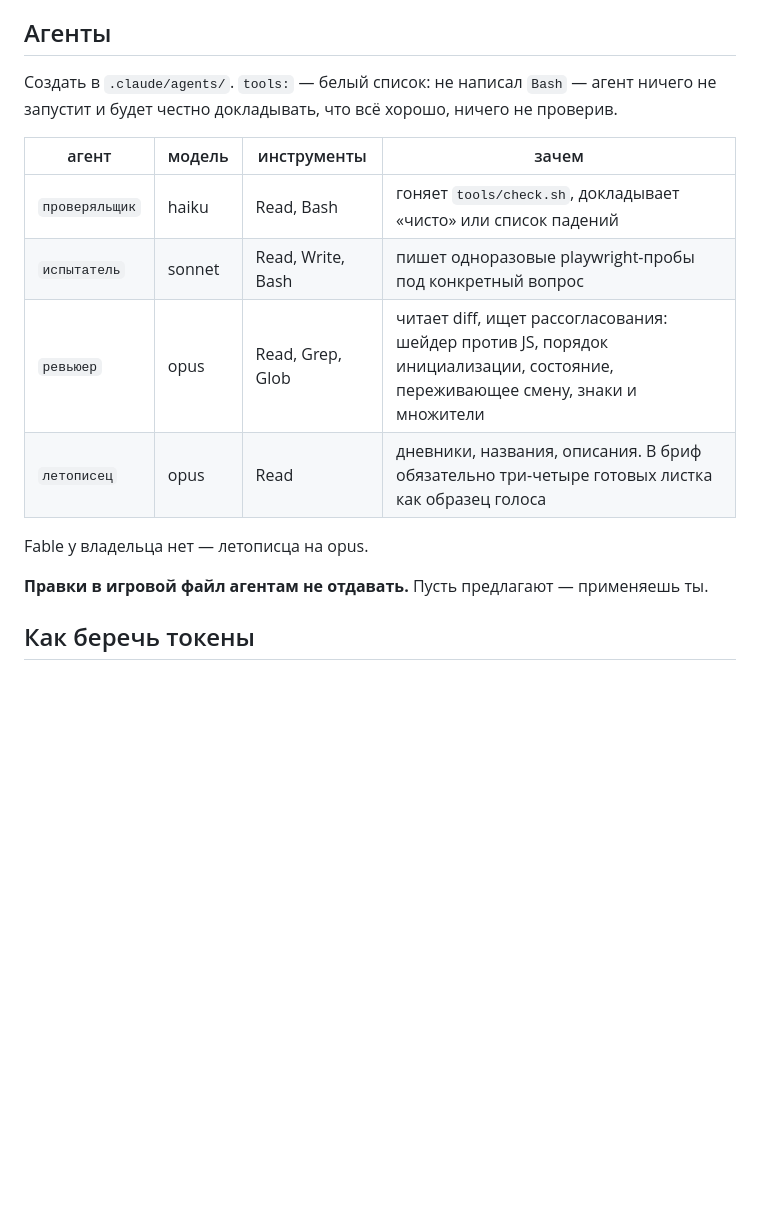
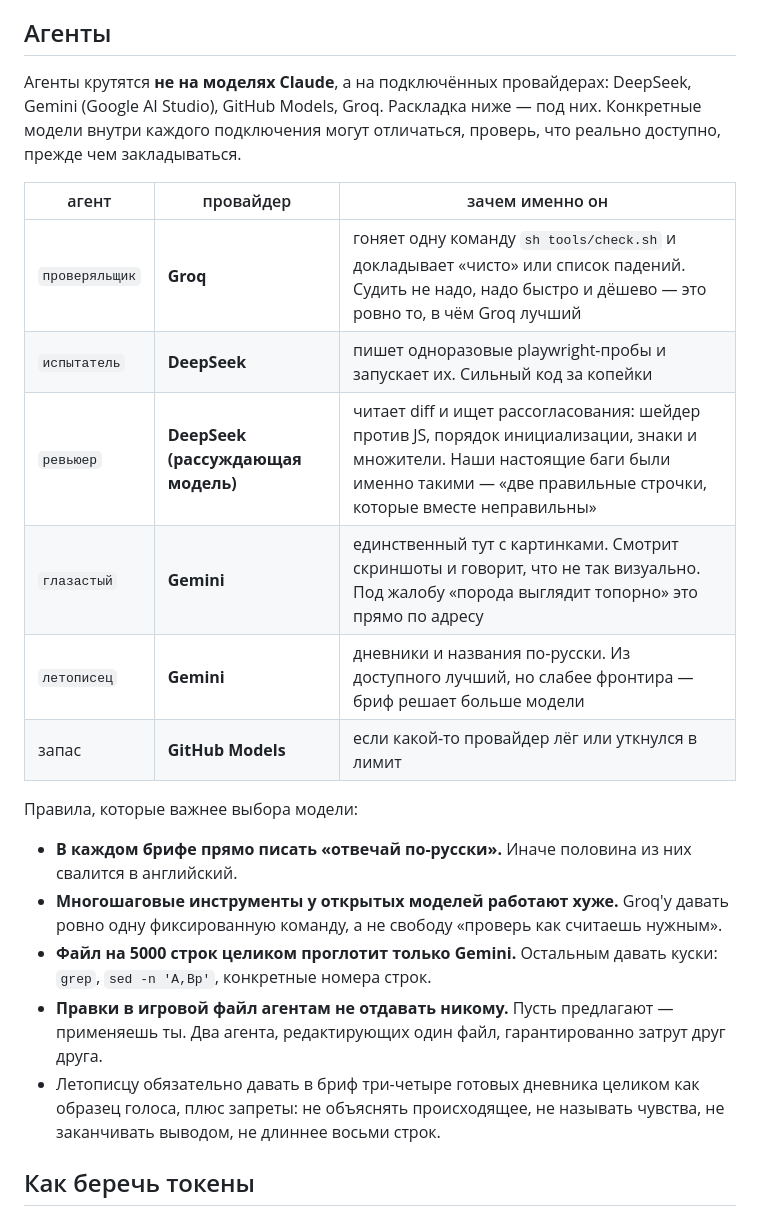
Before and after one commit to 4dark5helmet1-design/Game, a Markdown page: NEXT-SESSION.md, the part around the change. GitHub-like rendering; blank space fills up the shorter version.

Commit message:
Point the agent table at the providers that actually exist
The handover recommended haiku, sonnet and opus. The agents are being wired
to DeepSeek, Gemini, GitHub Models and Groq instead, so that table would
have sent the next session shopping for models it cannot reach.

Rewritten around what is there, with the reasoning kept: Groq for the one
mechanical command because speed and cost are all that matter there,
DeepSeek for probe-writing and for the reasoning pass over diffs, Gemini
for the two jobs only it can do — looking at screenshots, which is exactly
what "the rock looks crude" needs, and Russian prose — and GitHub Models
held in reserve for when a provider is down or rate-limited.

Four warnings that matter more than the model choice: say "answer in
Russian" in every brief, give the open models one fixed command rather
than freedom because multi-step tool use is where they fall down, only
Gemini can swallow the five-thousand-line file whole, and none of them get
write access to it.

Co-Authored-By: Claude Opus 5 <noreply@anthropic.com>
Claude-Session: https://claude.ai/code/session_016F8Y2UVR8VqYj3qEHEHS4Y

```diff
--- a/NEXT-SESSION.md
+++ b/NEXT-SESSION.md
@@ -149,21 +149,35 @@ Playwright лежит в `/opt/node22/lib/node_modules`, без `NODE_PATH` не
 
 ## Агенты
 
-Создать в `.claude/agents/`. `tools:` — белый список: не написал `Bash` —
-агент ничего не запустит и будет честно докладывать, что всё хорошо,
-ничего не проверив.
+Агенты крутятся **не на моделях Claude**, а на подключённых провайдерах:
+DeepSeek, Gemini (Google AI Studio), GitHub Models, Groq. Раскладка ниже —
+под них. Конкретные модели внутри каждого подключения могут отличаться,
+проверь, что реально доступно, прежде чем закладываться.
 
-| агент | модель | инструменты | зачем |
-|---|---|---|---|
-| `проверяльщик` | haiku | Read, Bash | гоняет `tools/check.sh`, докладывает «чисто» или список падений |
-| `испытатель` | sonnet | Read, Write, Bash | пишет одноразовые playwright-пробы под конкретный вопрос |
-| `ревьюер` | opus | Read, Grep, Glob | читает diff, ищет рассогласования: шейдер против JS, порядок инициализации, состояние, переживающее смену, знаки и множители |
-| `летописец` | opus | Read | дневники, названия, описания. В бриф обязательно три-четыре готовых листка как образец голоса |
+| агент | провайдер | зачем именно он |
+|---|---|---|
+| `проверяльщик` | **Groq** | гоняет одну команду `sh tools/check.sh` и докладывает «чисто» или список падений. Судить не надо, надо быстро и дёшево — это ровно то, в чём Groq лучший |
+| `испытатель` | **DeepSeek** | пишет одноразовые playwright-пробы и запускает их. Сильный код за копейки |
+| `ревьюер` | **DeepSeek (рассуждающая модель)** | читает diff и ищет рассогласования: шейдер против JS, порядок инициализации, знаки и множители. Наши настоящие баги были именно такими — «две правильные строчки, которые вместе неправильны» |
+| `глазастый` | **Gemini** | единственный тут с картинками. Смотрит скриншоты и говорит, что не так визуально. Под жалобу «порода выглядит топорно» это прямо по адресу |
+| `летописец` | **Gemini** | дневники и названия по-русски. Из доступного лучший, но слабее фронтира — бриф решает больше модели |
+| запас | **GitHub Models** | если какой-то провайдер лёг или уткнулся в лимит |
 
-Fable у владельца нет — летописца на opus.
+Правила, которые важнее выбора модели:
 
-**Правки в игровой файл агентам не отдавать.** Пусть предлагают —
-применяешь ты.
+- **В каждом брифе прямо писать «отвечай по-русски».** Иначе половина из
+  них свалится в английский.
+- **Многошаговые инструменты у открытых моделей работают хуже.** Groq'у
+  давать ровно одну фиксированную команду, а не свободу «проверь как
+  считаешь нужным».
+- **Файл на 5000 строк целиком проглотит только Gemini.** Остальным давать
+  куски: `grep`, `sed -n 'A,Bp'`, конкретные номера строк.
+- **Правки в игровой файл агентам не отдавать никому.** Пусть предлагают —
+  применяешь ты. Два агента, редактирующих один файл, гарантированно
+  затрут друг друга.
+- Летописцу обязательно давать в бриф три-четыре готовых дневника целиком
+  как образец голоса, плюс запреты: не объяснять происходящее, не называть
+  чувства, не заканчивать выводом, не длиннее восьми строк.
 
 ## Как беречь токены
 
```
